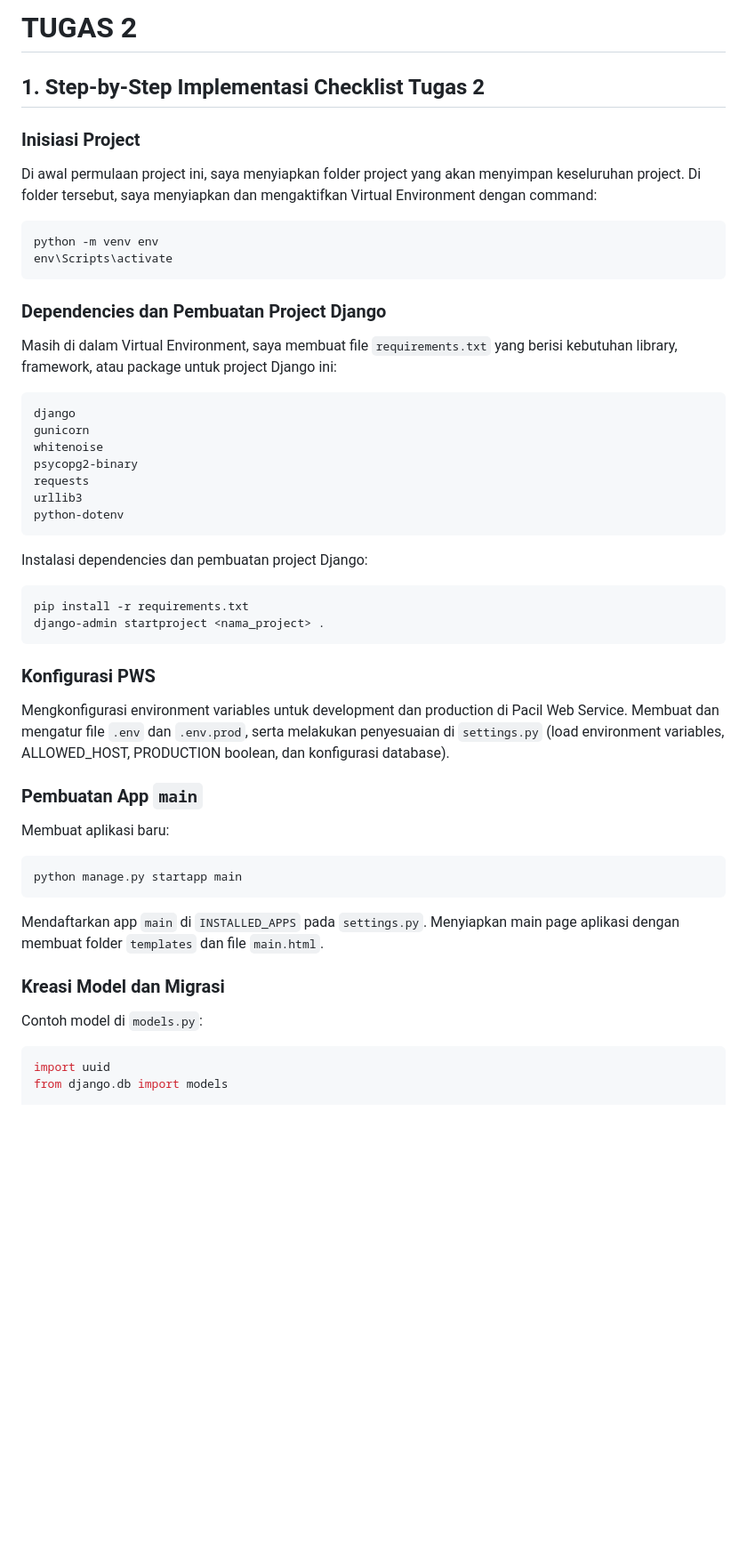
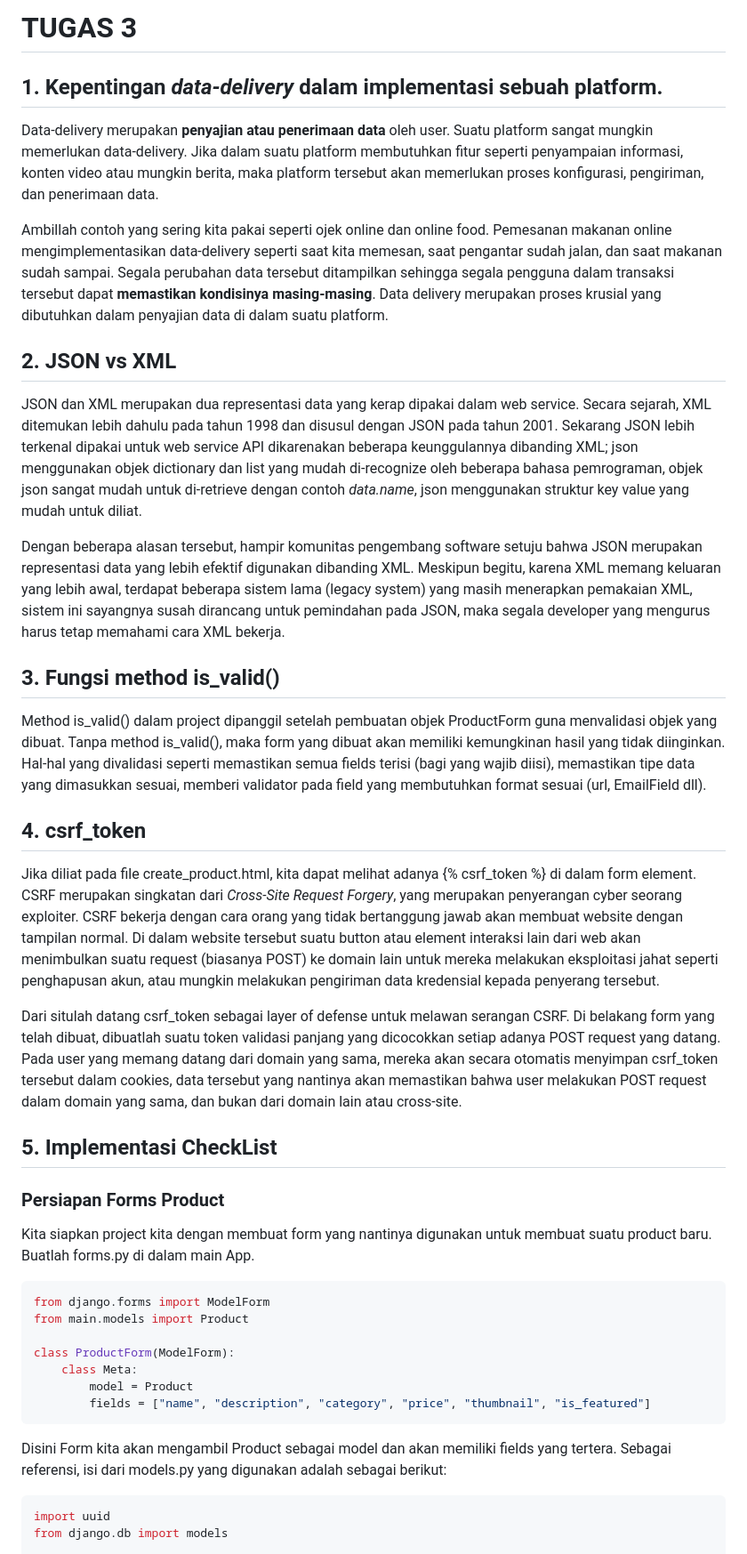
Before and after one commit to FalahHadziqul/Egoist-Soccer-Must-Buy, a Markdown page: README.md, the part around the change printed below. Shown: that part at 89% size. GitHub-like rendering; blank space fills up the shorter version.

````diff
--- a/README.md
+++ b/README.md
@@ -1,45 +1,38 @@
-# TUGAS 2
+# TUGAS 3
 
-## 1. Step-by-Step Implementasi Checklist Tugas 2
+## 1. Kepentingan _data-delivery_ dalam implementasi sebuah platform.
+Data-delivery merupakan **penyajian atau penerimaan data** oleh user. Suatu platform sangat mungkin memerlukan data-delivery. Jika dalam suatu platform membutuhkan fitur seperti penyampaian informasi, konten video atau mungkin berita, maka platform tersebut akan memerlukan proses konfigurasi, pengiriman, dan penerimaan data.
 
-### Inisiasi Project
-Di awal permulaan project ini, saya menyiapkan folder project yang akan menyimpan keseluruhan project. Di folder tersebut, saya menyiapkan dan mengaktifkan Virtual Environment dengan command:
-```bash
-python -m venv env
-env\Scripts\activate
+Ambillah contoh yang sering kita pakai seperti ojek online dan online food. Pemesanan makanan online mengimplementasikan data-delivery seperti saat kita memesan, saat pengantar sudah jalan, dan saat makanan sudah sampai. Segala perubahan data tersebut ditampilkan sehingga segala pengguna dalam transaksi tersebut dapat **memastikan kondisinya masing-masing**. Data delivery merupakan proses krusial yang dibutuhkan dalam penyajian data di dalam suatu platform.
+
+## 2. JSON vs XML
+JSON dan XML merupakan dua representasi data yang kerap dipakai dalam web service. Secara sejarah, XML ditemukan lebih dahulu pada tahun 1998 dan disusul dengan JSON pada tahun 2001. Sekarang JSON lebih terkenal dipakai untuk web service API dikarenakan beberapa keunggulannya dibanding XML; json menggunakan objek dictionary dan list yang mudah di-recognize oleh beberapa bahasa pemrograman, objek json sangat mudah untuk di-retrieve dengan contoh _data.name_, json menggunakan struktur key value yang mudah untuk diliat.
+
+Dengan beberapa alasan tersebut, hampir komunitas pengembang software setuju bahwa JSON merupakan representasi data yang lebih efektif digunakan dibanding XML. Meskipun begitu, karena XML memang keluaran yang lebih awal, terdapat beberapa sistem lama (legacy system) yang masih menerapkan pemakaian XML, sistem ini sayangnya susah dirancang untuk pemindahan pada JSON, maka segala developer yang mengurus harus tetap memahami cara XML bekerja.
+
+## 3. Fungsi method is_valid()
+Method is_valid() dalam project dipanggil setelah pembuatan objek ProductForm guna menvalidasi objek yang dibuat. Tanpa method is_valid(), maka form yang dibuat akan memiliki kemungkinan hasil yang tidak diinginkan.
+Hal-hal yang divalidasi seperti memastikan semua fields terisi (bagi yang wajib diisi), memastikan tipe data yang dimasukkan sesuai, memberi validator pada field yang membutuhkan format sesuai (url, EmailField dll).
+
+## 4. csrf_token
+Jika diliat pada file create_product.html, kita dapat melihat adanya {% csrf_token %} di dalam form element. CSRF merupakan singkatan dari _Cross-Site Request Forgery_, yang merupakan penyerangan cyber seorang exploiter. CSRF bekerja dengan cara orang yang tidak bertanggung jawab akan membuat website dengan tampilan normal. Di dalam website tersebut suatu button atau element interaksi lain dari web akan menimbulkan suatu request (biasanya POST) ke domain lain untuk mereka melakukan eksploitasi jahat seperti penghapusan akun, atau mungkin melakukan pengiriman data kredensial kepada penyerang tersebut.
+
+Dari situlah datang csrf_token sebagai layer of defense untuk melawan serangan CSRF. Di belakang form yang telah dibuat, dibuatlah suatu token validasi panjang yang dicocokkan setiap adanya POST request yang datang. Pada user yang memang datang dari domain yang sama, mereka akan secara otomatis menyimpan csrf_token tersebut dalam cookies, data tersebut yang nantinya akan memastikan bahwa user melakukan POST request dalam domain yang sama, dan bukan dari domain lain atau cross-site.
+
+## 5. Implementasi CheckList
+### Persiapan Forms Product
+Kita siapkan project kita dengan membuat form yang nantinya digunakan untuk membuat suatu product baru. Buatlah forms.py di dalam main App.
+```python
+from django.forms import ModelForm
+from main.models import Product
+
+class ProductForm(ModelForm):
+    class Meta:
+        model = Product
+        fields = ["name", "description", "category", "price", "thumbnail", "is_featured"]
 ```
-
-### Dependencies dan Pembuatan Project Django
-Masih di dalam Virtual Environment, saya membuat file `requirements.txt` yang berisi kebutuhan library, framework, atau package untuk project Django ini:
-
-```
-django
-gunicorn
-whitenoise
-psycopg2-binary
-requests
-urllib3
-python-dotenv
-```
-
-Instalasi dependencies dan pembuatan project Django:
-```bash
-pip install -r requirements.txt
-django-admin startproject <nama_project> .
-```
-
-### Konfigurasi PWS
-Mengkonfigurasi environment variables untuk development dan production di Pacil Web Service. Membuat dan mengatur file `.env` dan `.env.prod`, serta melakukan penyesuaian di `settings.py` (load environment variables, ALLOWED_HOST, PRODUCTION boolean, dan konfigurasi database).
-
-### Pembuatan App `main`
-Membuat aplikasi baru:
-```bash
-python manage.py startapp main
-```
-Mendaftarkan app `main` di `INSTALLED_APPS` pada `settings.py`. Menyiapkan main page aplikasi dengan membuat folder `templates` dan file `main.html`.
-
-### Kreasi Model dan Migrasi
-Contoh model di `models.py`:
+Disini Form kita akan mengambil Product sebagai model dan akan memiliki fields yang tertera.
+Sebagai referensi, isi dari models.py yang digunakan adalah sebagai berikut:
 ```python
 import uuid
 from django.db import models
````
Also changed, not shown: other parts of README.md (+141 -105 lines).
